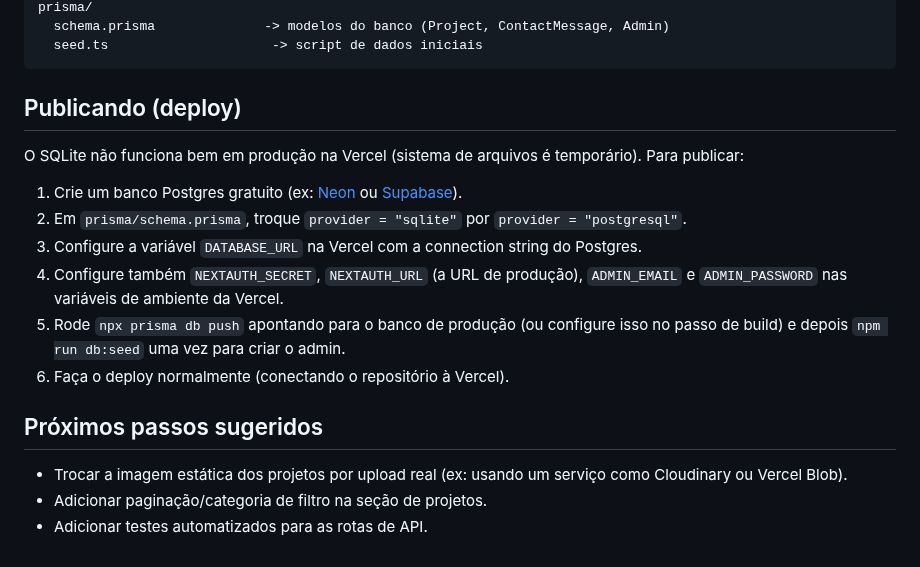
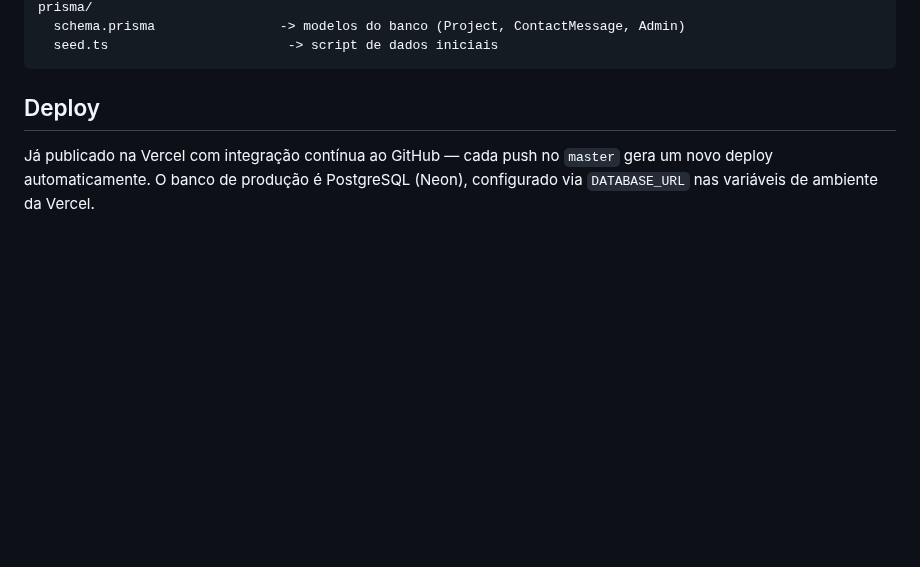
Before and after one commit to Leonardocmartins02/portfolio-fullstack, a Markdown page: README.md, the part around one of its changes. Drawn GitHub-style; blank space fills up the shorter version.

````diff
--- a/README.md
+++ b/README.md
@@ -142,29 +109,8 @@ src/
 prisma/
-  schema.prisma              -> modelos do banco (Project, ContactMessage, Admin)
-  seed.ts                     -> script de dados iniciais
+  schema.prisma                -> modelos do banco (Project, ContactMessage, Admin)
+  seed.ts                       -> script de dados iniciais
 ```
 
-## Publicando (deploy)
+## Deploy
 
-O SQLite não funciona bem em produção na Vercel (sistema de arquivos é
-temporário). Para publicar:
-
-1. Crie um banco Postgres gratuito (ex: [Neon](https://neon.tech) ou
-   [Supabase](https://supabase.com)).
-2. Em `prisma/schema.prisma`, troque `provider = "sqlite"` por
-   `provider = "postgresql"`.
-3. Configure a variável `DATABASE_URL` na Vercel com a connection string do
-   Postgres.
-4. Configure também `NEXTAUTH_SECRET`, `NEXTAUTH_URL` (a URL de produção),
-   `ADMIN_EMAIL` e `ADMIN_PASSWORD` nas variáveis de ambiente da Vercel.
-5. Rode `npx prisma db push` apontando para o banco de produção (ou configure
-   isso no passo de build) e depois `npm run db:seed` uma vez para criar o
-   admin.
-6. Faça o deploy normalmente (conectando o repositório à Vercel).
-
-## Próximos passos sugeridos
-
-- Trocar a imagem estática dos projetos por upload real (ex: usando um
-  serviço como Cloudinary ou Vercel Blob).
-- Adicionar paginação/categoria de filtro na seção de projetos.
-- Adicionar testes automatizados para as rotas de API.
+Já publicado na Vercel com integração contínua ao GitHub — cada push no `master` gera um novo deploy automaticamente. O banco de produção é PostgreSQL (Neon), configurado via `DATABASE_URL` nas variáveis de ambiente da Vercel.
````
Also changed, not shown: other parts of README.md (+59 -92 lines), docs/screenshot-hero.png (added).
